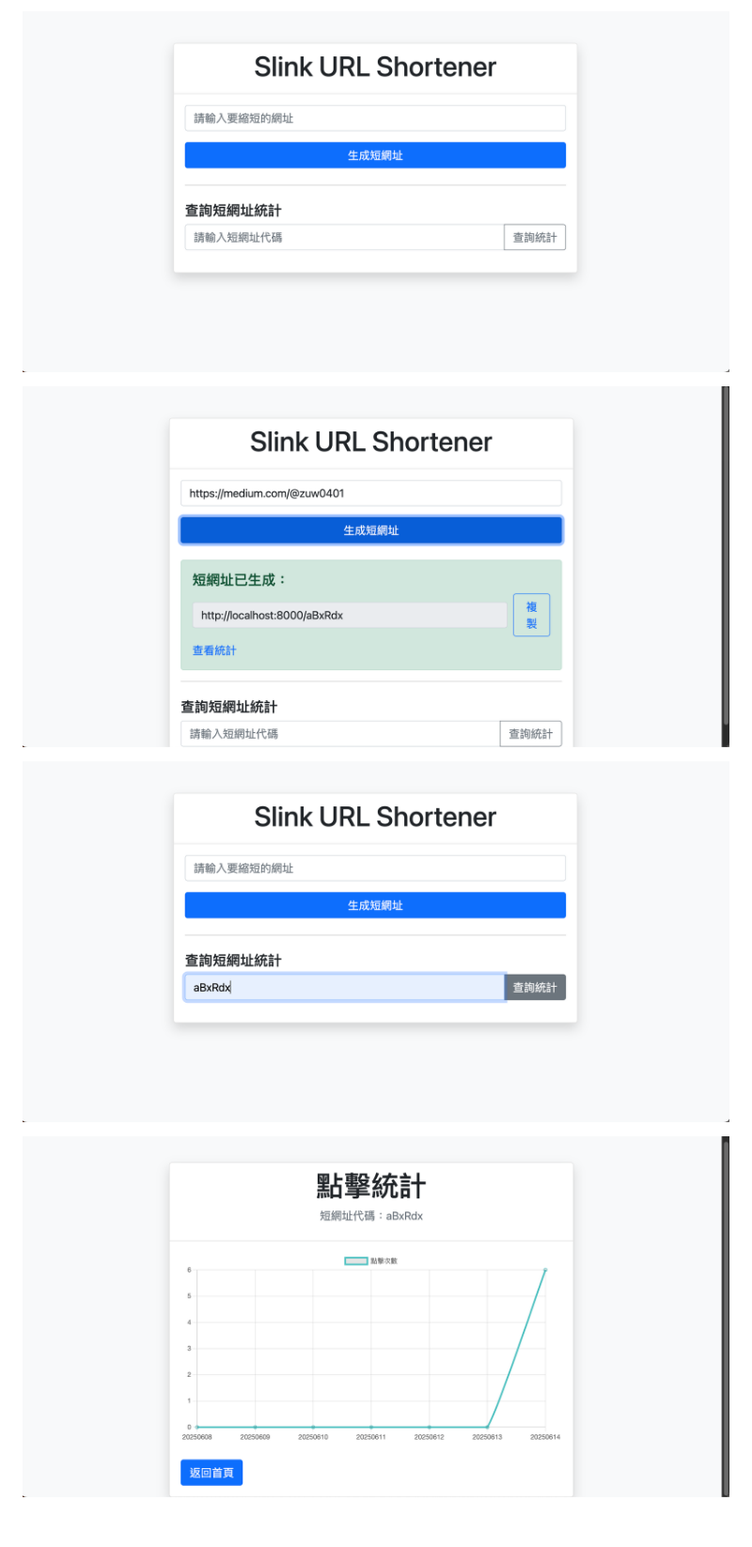
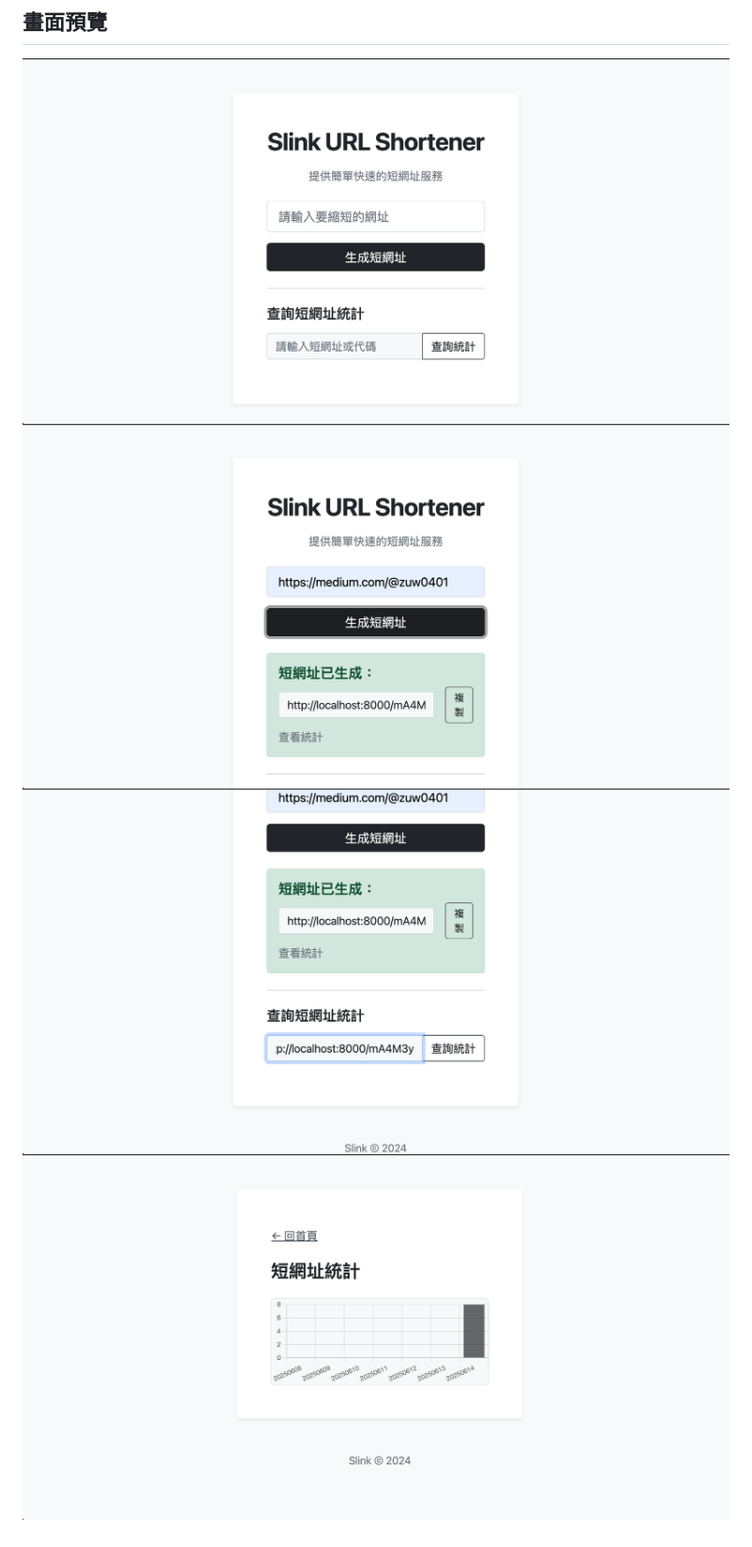
Before and after one commit to Hack-Ray/slink, a Markdown page: README.md, the part around the change printed below. Shown: that part at 94% size. GitHub-like rendering; pictures changed too: images/get_short.png (added), images/index.png (added), images/query_status.png (added).

```diff
--- a/README.md
+++ b/README.md
@@ -92,8 +94,6 @@ requirements.txt             # Python 套件需求
 
-![](images/slink_index.png)
-
-![](images/slink_index_get_shortURL.png)
-
-![](images/slink_index_qry_URL_status.png)
-
-![](images/slink_status_show_URL_status.png)
+## 畫面預覽
+![](images/index.png)
+![](images/get_short.png)
+![](images/query_status.png)
+![](images/show_status.png)
```
Also changed, not shown: other parts of README.md (+52 -50 lines), 1 other file.
